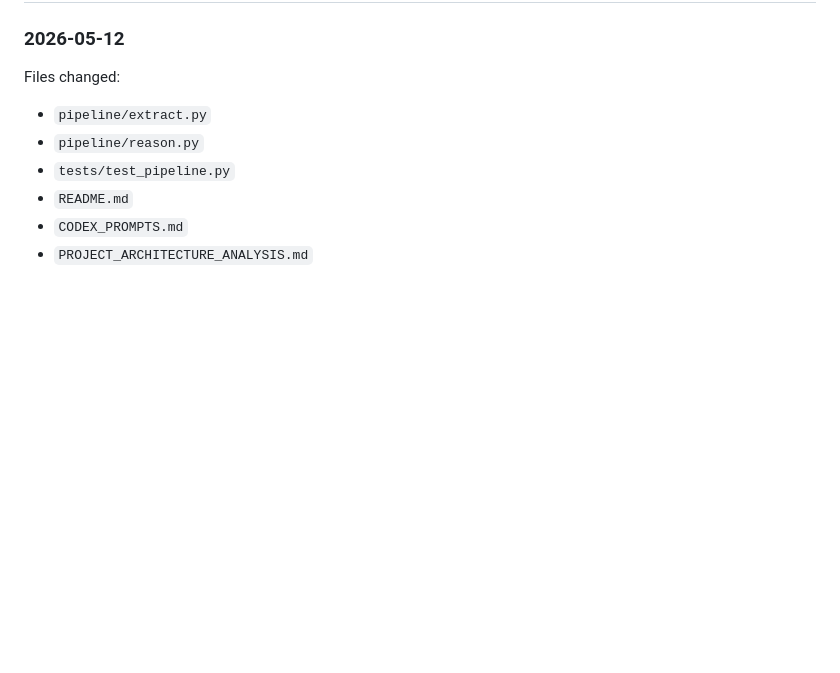
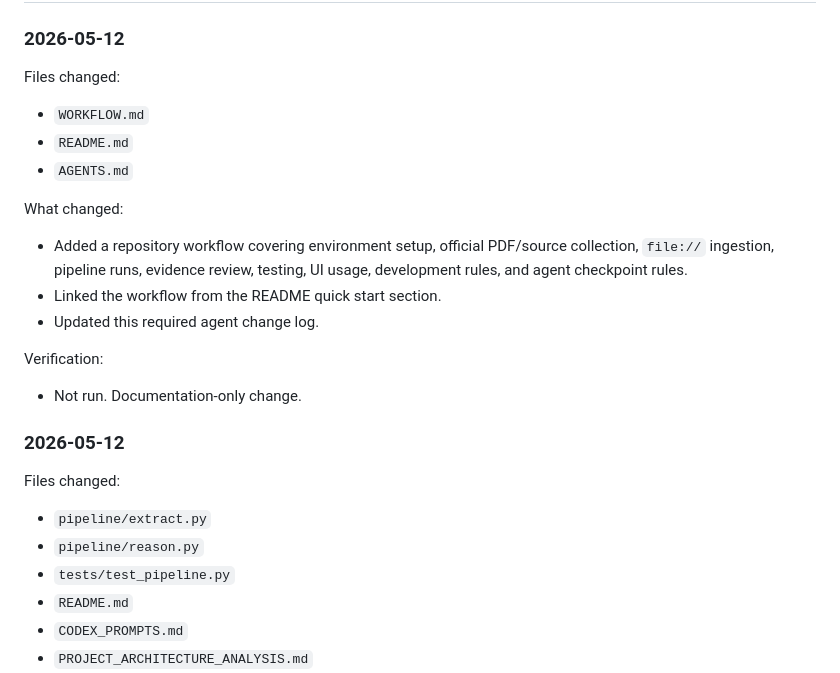
Before and after one commit to georgielovejuice/rdtii-agent-hackathon, a Markdown page: AGENTS.md, the part around the change. Drawn GitHub-style; blank space fills up the shorter version.

```diff
--- a/AGENTS.md
+++ b/AGENTS.md
@@ -165,6 +165,26 @@ make test
 
 Files changed:
 
+- `WORKFLOW.md`
+- `README.md`
+- `AGENTS.md`
+
+What changed:
+
+- Added a repository workflow covering environment setup, official PDF/source
+  collection, `file://` ingestion, pipeline runs, evidence review, testing, UI
+  usage, development rules, and agent checkpoint rules.
+- Linked the workflow from the README quick start section.
+- Updated this required agent change log.
+
+Verification:
+
+- Not run. Documentation-only change.
+
+### 2026-05-12
+
+Files changed:
+
 - `pipeline/extract.py`
 - `pipeline/reason.py`
 - `tests/test_pipeline.py`
```
Also changed, not shown: README.md (+3 -0 lines), WORKFLOW.md (added, +194 -0 lines).
